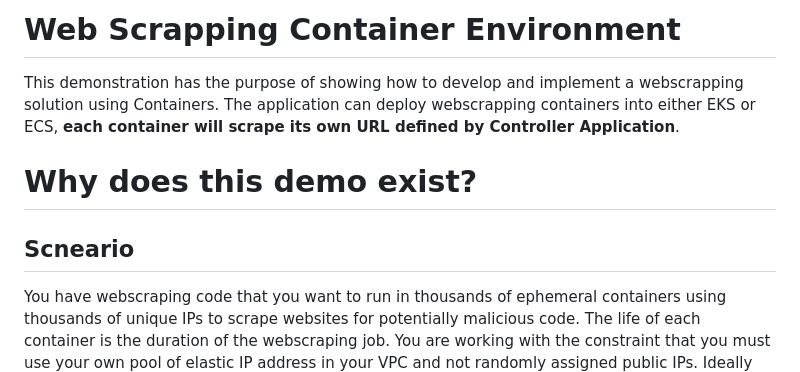
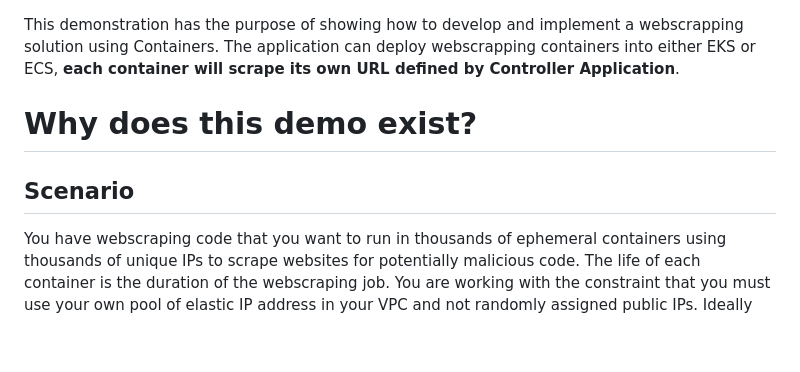
Before and after one commit to lusoal/web-scrapping-container-environment, a Markdown page: README.md, the part around the change. Drawn GitHub-style; blank space fills up the shorter version.

Commit message:
fix(README): Merged new changes from main to feat/improve-terraform-readme

```diff
--- a/README.md
+++ b/README.md
@@ -1,9 +1,8 @@
-# Web Scrapping Container Environment
-
 This demonstration has the purpose of showing how to develop and implement a webscrapping solution using Containers. The application can deploy webscrapping containers into either EKS or ECS, **each container will scrape its own URL defined by Controller Application**.
 
 # Why does this demo exist?
-## Scneario
+
+## Scenario
 You have webscraping code that you want to run in thousands of ephemeral containers using thousands of unique IPs to scrape websites for potentially malicious code. The life of each container is the duration of the webscraping job. You are working with the constraint that you must use your own pool of  elastic IP address in your VPC and not randomly assigned public IPs. Ideally you want to use AWS Fargate or Lambda services execpt the issue you've hit with is that neither of them support the use of Elastic IPs.
 
 So you want an alternative solution using EC2 based EKS (which does support Elastic IPs) but want the user experience of that service to be similar to Fargate - when it comes to automation of management overhead.
```
